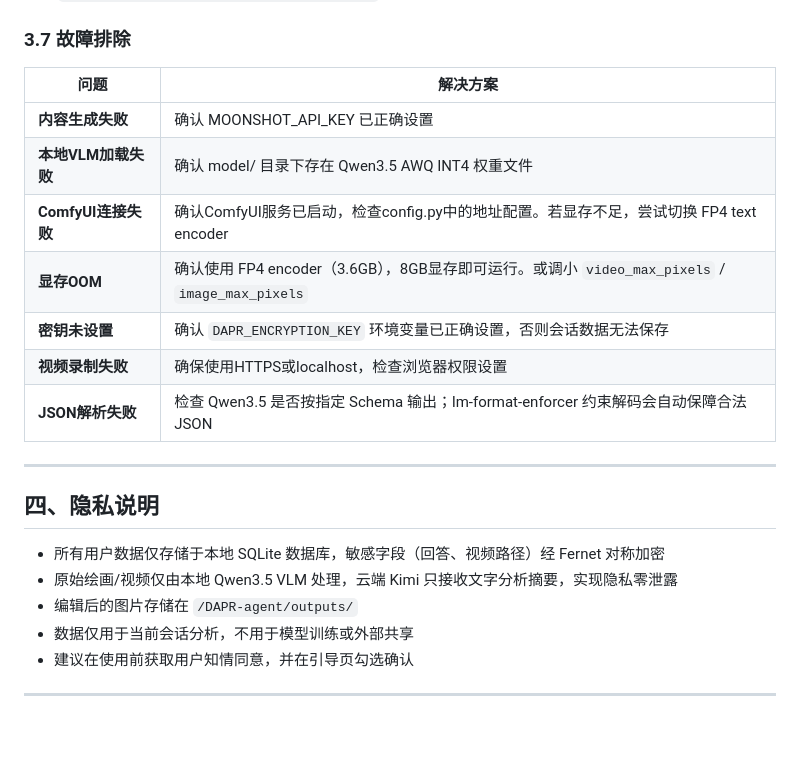
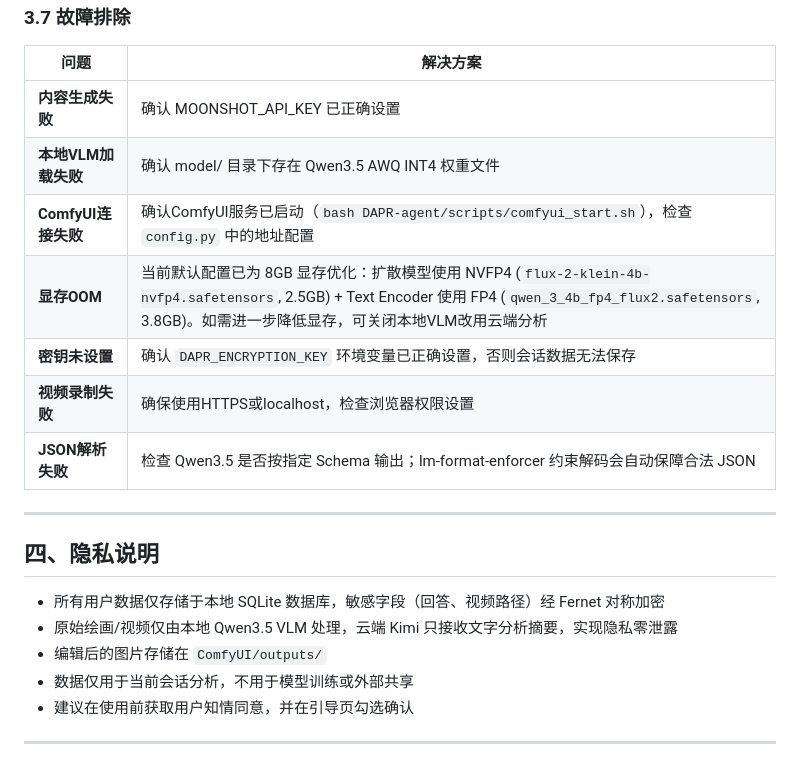
Before and after one commit to Lmy271828/DAPR-Analysis-System, a Markdown page: README.md, the part around one of its changes. Drawn GitHub-style; blank space fills up the shorter version.

```diff
--- a/README.md
+++ b/README.md
@@ -691,8 +718,8 @@ CANVAS_CONFIG = {
 |------|----------|
 | **内容生成失败** | 确认 MOONSHOT_API_KEY 已正确设置 |
 | **本地VLM加载失败** | 确认 model/ 目录下存在 Qwen3.5 AWQ INT4 权重文件 |
-| **ComfyUI连接失败** | 确认ComfyUI服务已启动，检查config.py中的地址配置。若显存不足，尝试切换 FP4 text encoder |
-| **显存OOM** | 确认使用 FP4 encoder（3.6GB），8GB显存即可运行。或调小 `video_max_pixels` / `image_max_pixels` |
+| **ComfyUI连接失败** | 确认ComfyUI服务已启动（`bash DAPR-agent/scripts/comfyui_start.sh`），检查 `config.py` 中的地址配置 |
+| **显存OOM** | 当前默认配置已为 8GB 显存优化：扩散模型使用 NVFP4 (`flux-2-klein-4b-nvfp4.safetensors`, 2.5GB) + Text Encoder 使用 FP4 (`qwen_3_4b_fp4_flux2.safetensors`, 3.8GB)。如需进一步降低显存，可关闭本地VLM改用云端分析 |
 | **密钥未设置** | 确认 `DAPR_ENCRYPTION_KEY` 环境变量已正确设置，否则会话数据无法保存 |
 | **视频录制失败** | 确保使用HTTPS或localhost，检查浏览器权限设置 |
 | **JSON解析失败** | 检查 Qwen3.5 是否按指定 Schema 输出；lm-format-enforcer 约束解码会自动保障合法 JSON |
@@ -703,7 +730,7 @@ CANVAS_CONFIG = {
 
 - 所有用户数据仅存储于本地 SQLite 数据库，敏感字段（回答、视频路径）经 Fernet 对称加密
 - 原始绘画/视频仅由本地 Qwen3.5 VLM 处理，云端 Kimi 只接收文字分析摘要，实现隐私零泄露
-- 编辑后的图片存储在 `/DAPR-agent/outputs/`
+- 编辑后的图片存储在 `ComfyUI/outputs/`
 - 数据仅用于当前会话分析，不用于模型训练或外部共享
 - 建议在使用前获取用户知情同意，并在引导页勾选确认
 
```
Also changed, not shown: other parts of README.md (+39 -12 lines).
